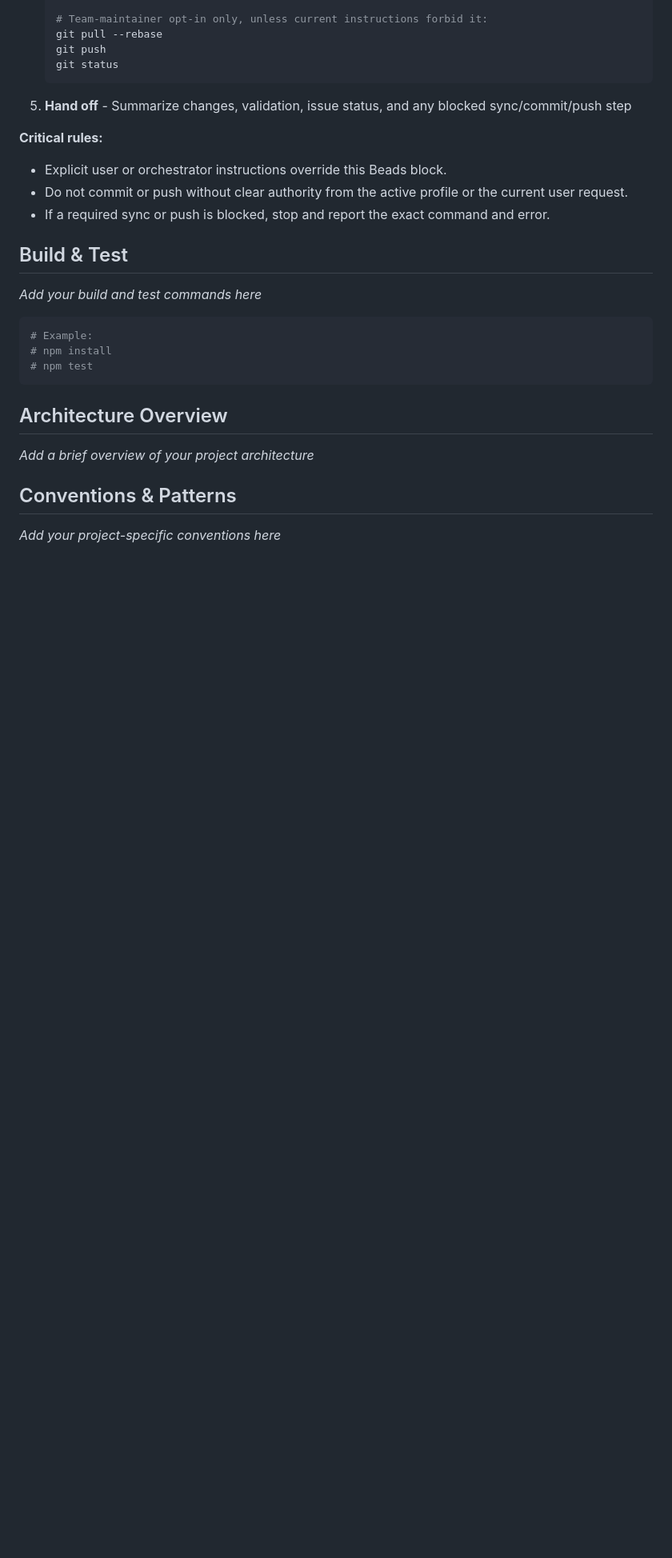
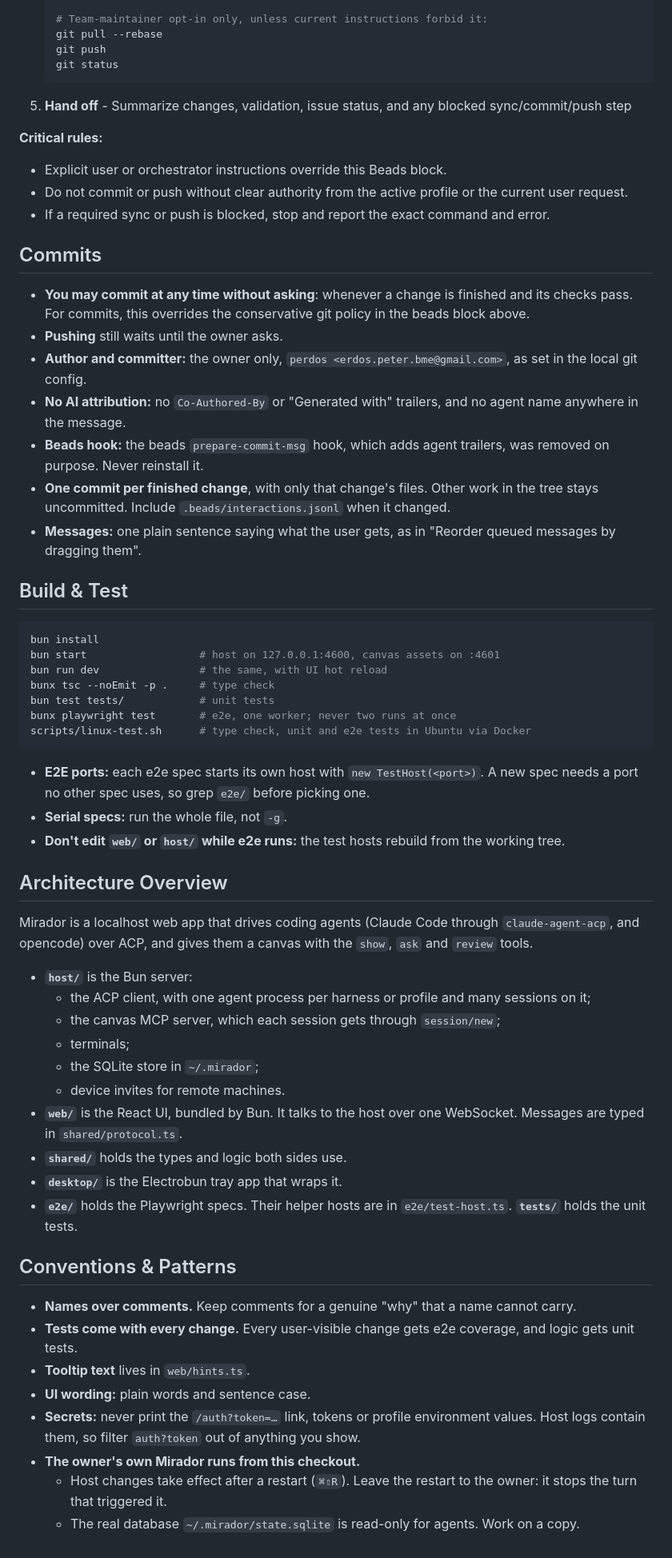
Before and after one commit to akanto/mirador, a Markdown page: CLAUDE.md, the part around the change. Shown at 80% size. GitHub-like rendering; blank space fills up the shorter version.

Commit message:
Tell agents how to build, test and commit Mirador, and that they may commit at any time

````diff
--- a/CLAUDE.md
+++ b/CLAUDE.md
@@ -57,21 +57,54 @@ This protocol applies when ending a Beads implementation workflow. It is subordi
 - If a required sync or push is blocked, stop and report the exact command and error.
 <!-- END BEADS INTEGRATION -->
 
+## Commits
+
+- **You may commit at any time without asking**: whenever a change is finished and its checks pass. For commits, this overrides the conservative git policy in the beads block above.
+- **Pushing** still waits until the owner asks.
+- **Author and committer:** the owner only, `perdos <erdos.peter.bme@gmail.com>`, as set in the local git config.
+- **No AI attribution:** no `Co-Authored-By` or "Generated with" trailers, and no agent name anywhere in the message.
+- **Beads hook:** the beads `prepare-commit-msg` hook, which adds agent trailers, was removed on purpose. Never reinstall it.
+- **One commit per finished change**, with only that change's files. Other work in the tree stays uncommitted. Include `.beads/interactions.jsonl` when it changed.
+- **Messages:** one plain sentence saying what the user gets, as in "Reorder queued messages by dragging them".
 
 ## Build & Test
 
-_Add your build and test commands here_
+```bash
+bun install
+bun start                  # host on 127.0.0.1:4600, canvas assets on :4601
+bun run dev                # the same, with UI hot reload
+bunx tsc --noEmit -p .     # type check
+bun test tests/            # unit tests
+bunx playwright test       # e2e, one worker; never two runs at once
+scripts/linux-test.sh      # type check, unit and e2e tests in Ubuntu via Docker
+```
 
-```bash
-# Example:
-# npm install
-# npm test
-```
+- **E2E ports:** each e2e spec starts its own host with `new TestHost(<port>)`. A new spec needs a port no other spec uses, so grep `e2e/` before picking one.
+- **Serial specs:** run the whole file, not `-g`.
+- **Don't edit `web/` or `host/` while e2e runs:** the test hosts rebuild from the working tree.
 
 ## Architecture Overview
 
-_Add a brief overview of your project architecture_
+Mirador is a localhost web app that drives coding agents (Claude Code through `claude-agent-acp`, and opencode) over ACP, and gives them a canvas with the `show`, `ask` and `review` tools.
+
+- **`host/`** is the Bun server:
+  - the ACP client, with one agent process per harness or profile and many sessions on it;
+  - the canvas MCP server, which each session gets through `session/new`;
+  - terminals;
+  - the SQLite store in `~/.mirador`;
+  - device invites for remote machines.
+- **`web/`** is the React UI, bundled by Bun. It talks to the host over one WebSocket. Messages are typed in `shared/protocol.ts`.
+- **`shared/`** holds the types and logic both sides use.
+- **`desktop/`** is the Electrobun tray app that wraps it.
+- **`e2e/`** holds the Playwright specs. Their helper hosts are in `e2e/test-host.ts`. **`tests/`** holds the unit tests.
 
 ## Conventions & Patterns
 
-_Add your project-specific conventions here_
+- **Names over comments.** Keep comments for a genuine "why" that a name cannot carry.
+- **Tests come with every change.** Every user-visible change gets e2e coverage, and logic gets unit tests.
+- **Tooltip text** lives in `web/hints.ts`.
+- **UI wording:** plain words and sentence case.
+- **Secrets:** never print the `/auth?token=…` link, tokens or profile environment values. Host logs contain them, so filter `auth?token` out of anything you show.
+- **The owner's own Mirador runs from this checkout.**
+  - Host changes take effect after a restart (`⌘⇧R`). Leave the restart to the owner: it stops the turn that triggered it.
+  - The real database `~/.mirador/state.sqlite` is read-only for agents. Work on a copy.
````
